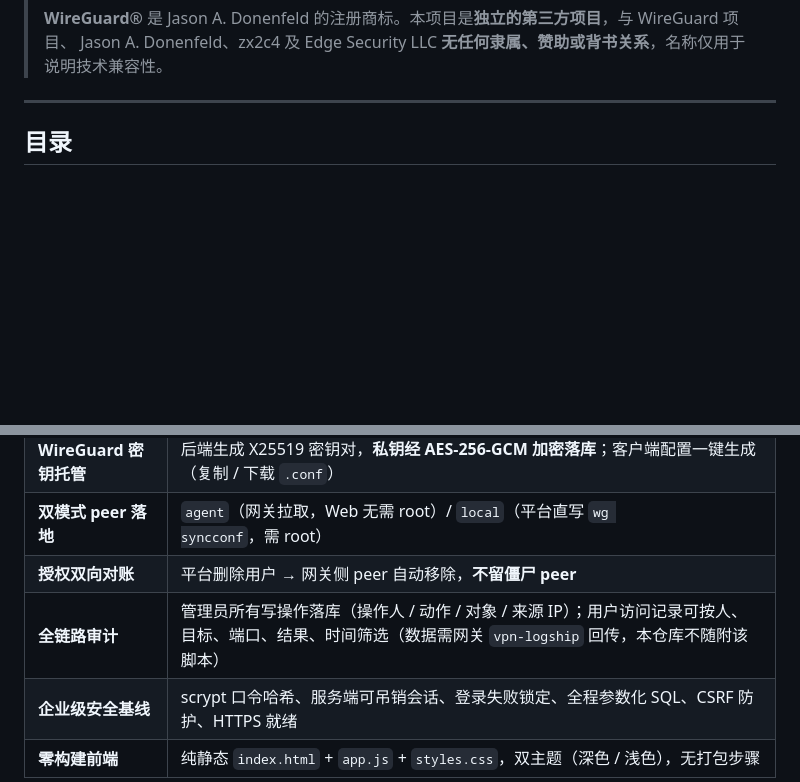
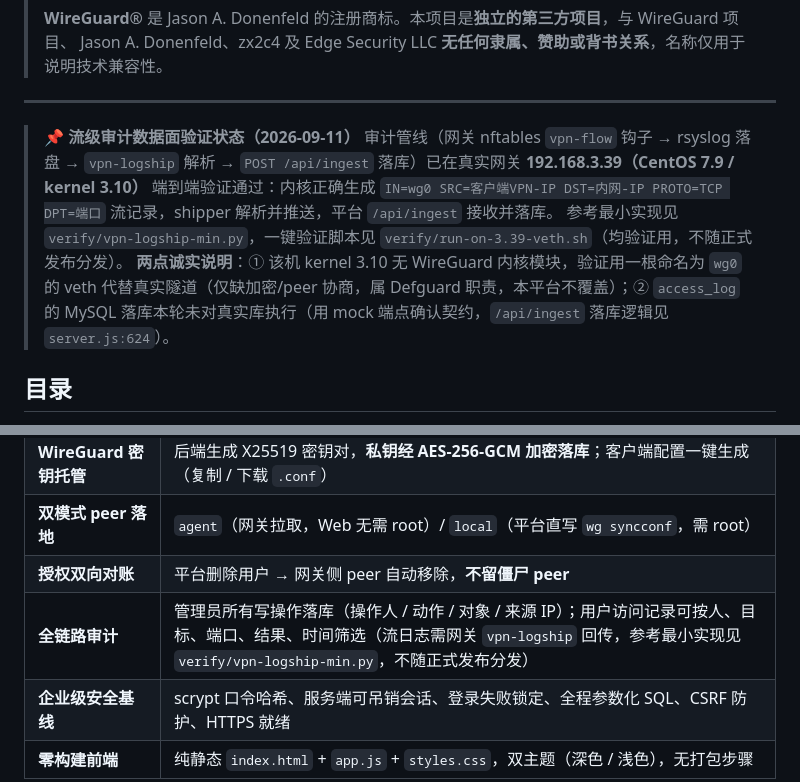
Before and after one commit to 496793028/wg-web, a Markdown page: README.md, 2 parts joined by grey strips. Drawn GitHub-style; blank space fills up the shorter version.

Commit message:
docs: 流级审计数据面已在 3.39 真机验证（veth 模拟 wg0）

```diff
--- a/README.md
+++ b/README.md
@@ -12,6 +12,11 @@
 > Jason A. Donenfeld、zx2c4 及 Edge Security LLC **无任何隶属、赞助或背书关系**，名称仅用于说明技术兼容性。
 
 ---
+
+> 📌 **流级审计数据面验证状态（2026-09-11）**
+> 审计管线（网关 nftables `vpn-flow` 钩子 → rsyslog 落盘 → `vpn-logship` 解析 → `POST /api/ingest` 落库）已在真实网关 **192.168.3.39（CentOS 7.9 / kernel 3.10）** 端到端验证通过：内核正确生成 `IN=wg0 SRC=客户端VPN-IP DST=内网-IP PROTO=TCP DPT=端口` 流记录，shipper 解析并推送，平台 `/api/ingest` 接收并落库。
+> 参考最小实现见 `verify/vpn-logship-min.py`，一键验证脚本见 `verify/run-on-3.39-veth.sh`（均验证用，不随正式发布分发）。
+> **两点诚实说明**：① 该机 kernel 3.10 无 WireGuard 内核模块，验证用一根命名为 `wg0` 的 veth 代替真实隧道（仅缺加密/peer 协商，属 Defguard 职责，本平台不覆盖）；② `access_log` 的 MySQL 落库本轮未对真实库执行（用 mock 端点确认契约，`/api/ingest` 落库逻辑见 `server.js:624`）。
 
 ## 目录
 
@@ -48,7 +53,7 @@ VPN 开通之后，「**谁能连、能连到哪台机器的哪个端口**」往
 | **WireGuard 密钥托管** | 后端生成 X25519 密钥对，**私钥经 AES-256-GCM 加密落库**；客户端配置一键生成（复制 / 下载 `.conf`） |
 | **双模式 peer 落地** | `agent`（网关拉取，Web 无需 root）/ `local`（平台直写 `wg syncconf`，需 root） |
 | **授权双向对账** | 平台删除用户 → 网关侧 peer 自动移除，**不留僵尸 peer** |
-| **全链路审计** | 管理员所有写操作落库（操作人 / 动作 / 对象 / 来源 IP）；用户访问记录可按人、目标、端口、结果、时间筛选（数据需网关 `vpn-logship` 回传，本仓库不随附该脚本） |
+| **全链路审计** | 管理员所有写操作落库（操作人 / 动作 / 对象 / 来源 IP）；用户访问记录可按人、目标、端口、结果、时间筛选（流日志需网关 `vpn-logship` 回传，参考最小实现见 `verify/vpn-logship-min.py`，不随正式发布分发） |
 | **企业级安全基线** | scrypt 口令哈希、服务端可吊销会话、登录失败锁定、全程参数化 SQL、CSRF 防护、HTTPS 就绪 |
 | **零构建前端** | 纯静态 `index.html` + `app.js` + `styles.css`，双主题（深色 / 浅色），无打包步骤 |
 
```
